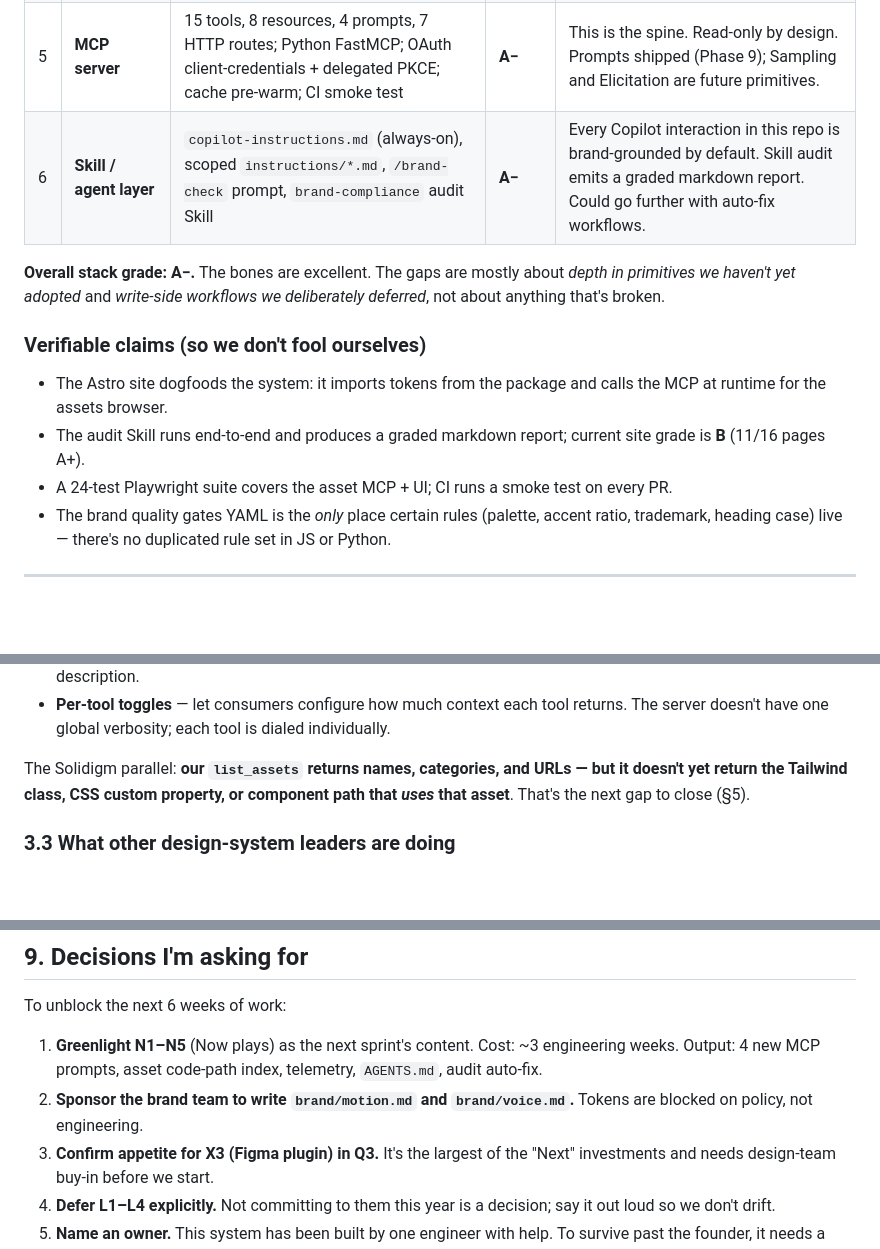
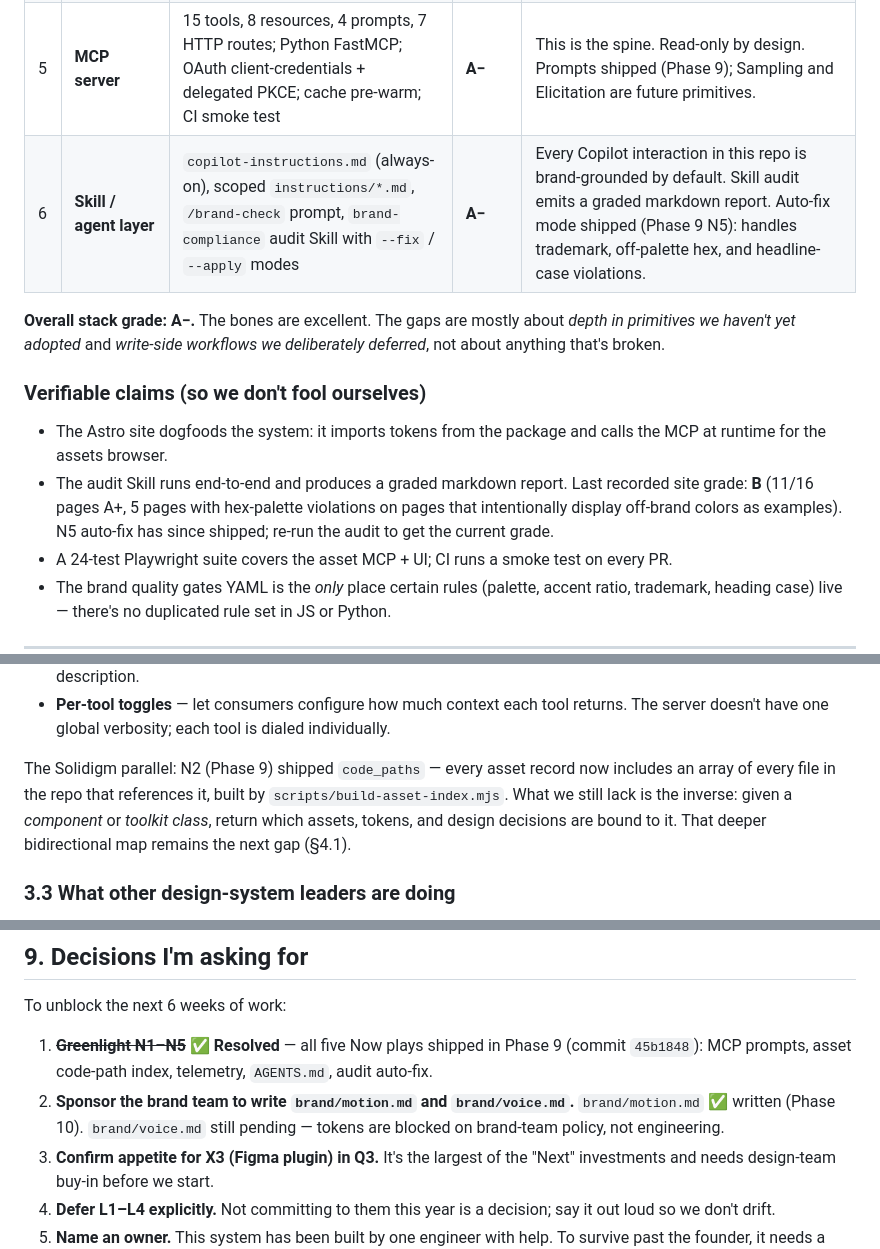
Before and after one commit to smithdavedesign/ai-brand-context, a Markdown page: docs/strategic-report.md, 3 parts joined by grey strips. GitHub-like rendering; blank space fills up the shorter version.

```diff
--- a/docs/strategic-report.md
+++ b/docs/strategic-report.md
@@ -51,7 +51,7 @@ what a 2026-era enterprise brand system should look like:
 | 3 | **Assets** | 87 local + ~373 SharePoint files, federated through one `list_assets` manifest with category inference, fuzzy `get_asset`, Graph thumbnail URLs, server-side proxy fallback | **A−** | Federation works. Cache pre-warming + Graph `$expand=thumbnails` is current best practice. Still missing write-back. |
 | 4 | **Guidelines** | 11 topic markdown files (`brand/*.md`), narrative split out of the 120-page PDF; 16 quality gates as YAML | **A** | Topic-scoped markdown is exactly the right shape for both human reading and LLM ingestion. Quality gates as YAML are durable. |
 | 5 | **MCP server** | 15 tools, 8 resources, 4 prompts, 7 HTTP routes; Python FastMCP; OAuth client-credentials + delegated PKCE; cache pre-warm; CI smoke test | **A−** | This is the spine. Read-only by design. Prompts shipped (Phase 9); Sampling and Elicitation are future primitives. |
-| 6 | **Skill / agent layer** | `copilot-instructions.md` (always-on), scoped `instructions/*.md`, `/brand-check` prompt, `brand-compliance` audit Skill | **A−** | Every Copilot interaction in this repo is brand-grounded by default. Skill audit emits a graded markdown report. Could go further with auto-fix workflows. |
+| 6 | **Skill / agent layer** | `copilot-instructions.md` (always-on), scoped `instructions/*.md`, `/brand-check` prompt, `brand-compliance` audit Skill with `--fix` / `--apply` modes | **A−** | Every Copilot interaction in this repo is brand-grounded by default. Skill audit emits a graded markdown report. Auto-fix mode shipped (Phase 9 N5): handles trademark, off-palette hex, and headline-case violations. |
 
 **Overall stack grade: A−.** The bones are excellent. The gaps are mostly
 about *depth in primitives we haven't yet adopted* and *write-side workflows
@@ -61,8 +61,8 @@ we deliberately deferred*, not about anything that's broken.
 
 - The Astro site dogfoods the system: it imports tokens from the package and
   calls the MCP at runtime for the assets browser.
-- The audit Skill runs end-to-end and produces a graded markdown report;
-  current site grade is **B** (11/16 pages A+).
+- The audit Skill runs end-to-end and produces a graded markdown report.
+  Last recorded site grade: **B** (11/16 pages A+, 5 pages with hex-palette violations on pages that intentionally display off-brand colors as examples). N5 auto-fix has since shipped; re-run the audit to get the current grade.
 - A 24-test Playwright suite covers the asset MCP + UI; CI runs a smoke test
   on every PR.
 - The brand quality gates YAML is the *only* place certain rules
@@ -119,9 +119,7 @@ What they built (and what we should learn from):
   returns. The server doesn't have one global verbosity; each tool is dialed
   individually.
 
-The Solidigm parallel: **our `list_assets` returns names, categories, and
-URLs — but it doesn't yet return the Tailwind class, CSS custom property, or
-component path that *uses* that asset**. That's the next gap to close (§5).
+The Solidigm parallel: N2 (Phase 9) shipped `code_paths` — every asset record now includes an array of every file in the repo that references it, built by `scripts/build-asset-index.mjs`. What we still lack is the inverse: given a *component* or *toolkit class*, return which assets, tokens, and design decisions are bound to it. That deeper bidirectional map remains the next gap (§4.1).
 
 ### 3.3 What other design-system leaders are doing
 
@@ -523,11 +506,9 @@ That's the win. The rest is execution.
 
 To unblock the next 6 weeks of work:
 
-1. **Greenlight N1–N5** (Now plays) as the next sprint's content. Cost: ~3
-   engineering weeks. Output: 4 new MCP prompts, asset code-path index,
-   telemetry, `AGENTS.md`, audit auto-fix.
+1. ~~**Greenlight N1–N5**~~ ✅ **Resolved** — all five Now plays shipped in Phase 9 (commit `45b1848`): MCP prompts, asset code-path index, telemetry, `AGENTS.md`, audit auto-fix.
 2. **Sponsor the brand team to write `brand/motion.md` and `brand/voice.md`.**
-   Tokens are blocked on policy, not engineering.
+   `brand/motion.md` ✅ written (Phase 10). `brand/voice.md` still pending — tokens are blocked on brand-team policy, not engineering.
 3. **Confirm appetite for X3 (Figma plugin) in Q3.** It's the largest of the
    "Next" investments and needs design-team buy-in before we start.
 4. **Defer L1–L4 explicitly.** Not committing to them this year is a decision;
```
Also changed, not shown: other parts of docs/strategic-report.md (+18 -33 lines).
